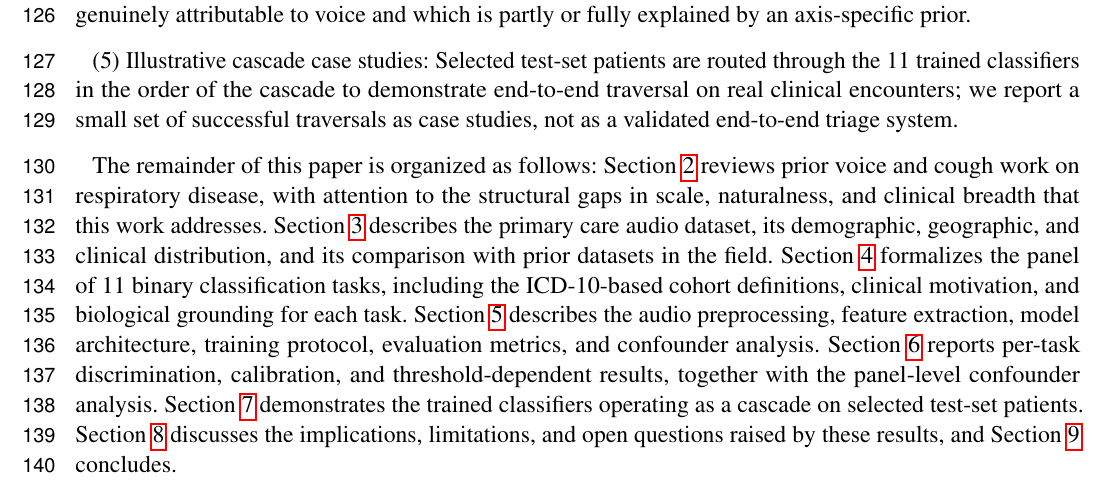
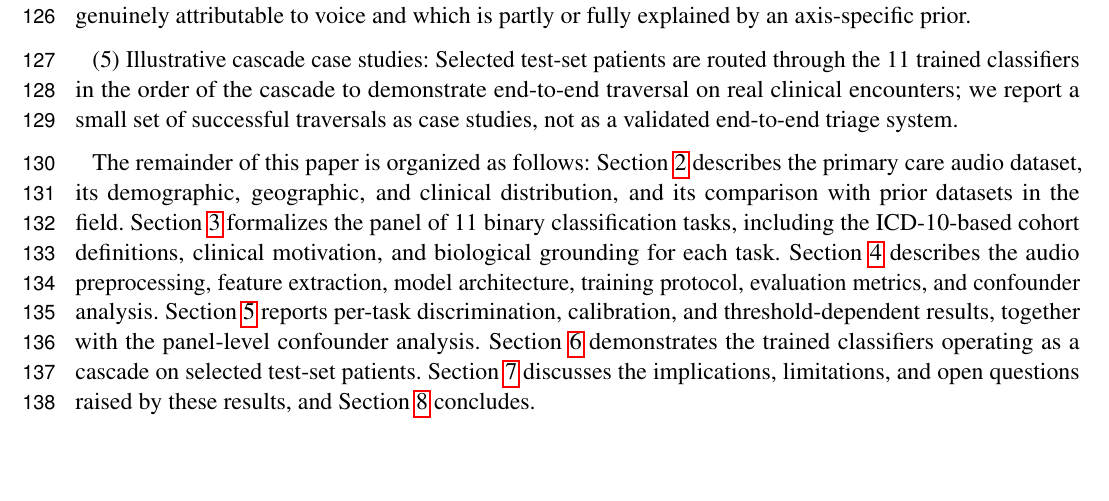
Before and after one commit to vjsravi/frontiers-2026-paper, a LaTeX document (frontiers.tex): part of page 4 of 33, cut so that both start at the same text, the shorter picture padded with empty space. Compiled offline with pdfLaTeX.

Commit message:
restructure move 1: delete empty Prior work section; drop redundant roadmap sentence about prior work review
Co-Authored-By: Claude Opus 4.7 (1M context) <noreply@anthropic.com>

```diff
--- a/frontiers.tex
+++ b/frontiers.tex
@@ -93,7 +93,7 @@ The contributions of this paper are as follows:
 
 (5) Illustrative cascade case studies: Selected test-set patients are routed through the 11 trained classifiers in the order of the cascade to demonstrate end-to-end traversal on real clinical encounters; we report a small set of successful traversals as case studies, not as a validated end-to-end triage system.
 
-The remainder of this paper is organized as follows: Section~\ref{sec:related} reviews prior voice and cough work on respiratory disease, with attention to the structural gaps in scale, naturalness, and clinical breadth that this work addresses. Section~\ref{sec:dataset} describes the primary care audio dataset, its demographic, geographic, and clinical distribution, and its comparison with prior datasets in the field. Section~\ref{sec:cohort-design} formalizes the panel of 11 binary classification tasks, including the ICD-10-based cohort definitions, clinical motivation, and biological grounding for each task. Section~\ref{sec:methods} describes the audio preprocessing, feature extraction, model architecture, training protocol, evaluation metrics, and confounder analysis. Section~\ref{sec:results} reports per-task discrimination, calibration, and threshold-dependent results, together with the panel-level confounder analysis. Section~\ref{sec:hierarchical-screening} demonstrates the trained classifiers operating as a cascade on selected test-set patients. Section~\ref{sec:discussion} discusses the implications, limitations, and open questions raised by these results, and Section~\ref{sec:conclusion} concludes.
+The remainder of this paper is organized as follows: Section~\ref{sec:dataset} describes the primary care audio dataset, its demographic, geographic, and clinical distribution, and its comparison with prior datasets in the field. Section~\ref{sec:cohort-design} formalizes the panel of 11 binary classification tasks, including the ICD-10-based cohort definitions, clinical motivation, and biological grounding for each task. Section~\ref{sec:methods} describes the audio preprocessing, feature extraction, model architecture, training protocol, evaluation metrics, and confounder analysis. Section~\ref{sec:results} reports per-task discrimination, calibration, and threshold-dependent results, together with the panel-level confounder analysis. Section~\ref{sec:hierarchical-screening} demonstrates the trained classifiers operating as a cascade on selected test-set patients. Section~\ref{sec:discussion} discusses the implications, limitations, and open questions raised by these results, and Section~\ref{sec:conclusion} concludes.
 
 % Template placeholder body commented out; Introduction content to be drafted.
 \iffalse
```
Also changed, not shown: frontiers.tex (4 more changed lines).
